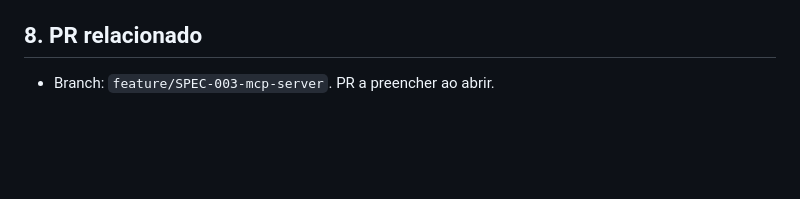
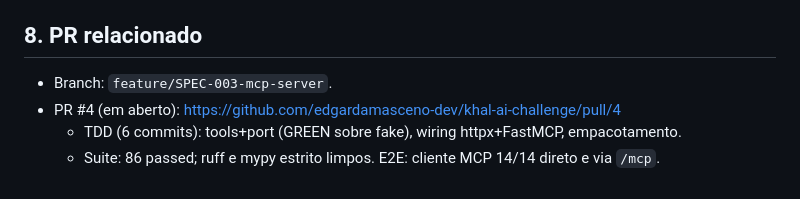
Before and after one commit to edgardamasceno-dev/khal-ai-challenge, a Markdown page: docs/specs/SPEC-003-mcp-server.md, the part around the change. GitHub-like rendering; blank space fills up the shorter version.

Commit message:
docs(spec-003): linka PR #4 na SPEC
Contexto:
- SPEC: SPEC-003.
- Por que esta mudanca existe: rastreabilidade SPEC->PR (docs/08, regra 9).

Mudancas:
- Secao 8 da SPEC-003 referencia o PR #4 e o resultado da validacao.

Notas:
- ADR: N/A. Versionamento: none.

```diff
--- a/docs/specs/SPEC-003-mcp-server.md
+++ b/docs/specs/SPEC-003-mcp-server.md
@@ -70,4 +70,7 @@ E2E (sem TDD): cliente MCP contra o `mcp-server` no compose (direto e via gatewa
 
 ## 8. PR relacionado
 
-- Branch: `feature/SPEC-003-mcp-server`. PR a preencher ao abrir.
+- Branch: `feature/SPEC-003-mcp-server`.
+- PR #4 (em aberto): https://github.com/edgardamasceno-dev/khal-ai-challenge/pull/4
+  - TDD (6 commits): tools+port (GREEN sobre fake), wiring httpx+FastMCP, empacotamento.
+  - Suite: 86 passed; ruff e mypy estrito limpos. E2E: cliente MCP 14/14 direto e via `/mcp`.
```
